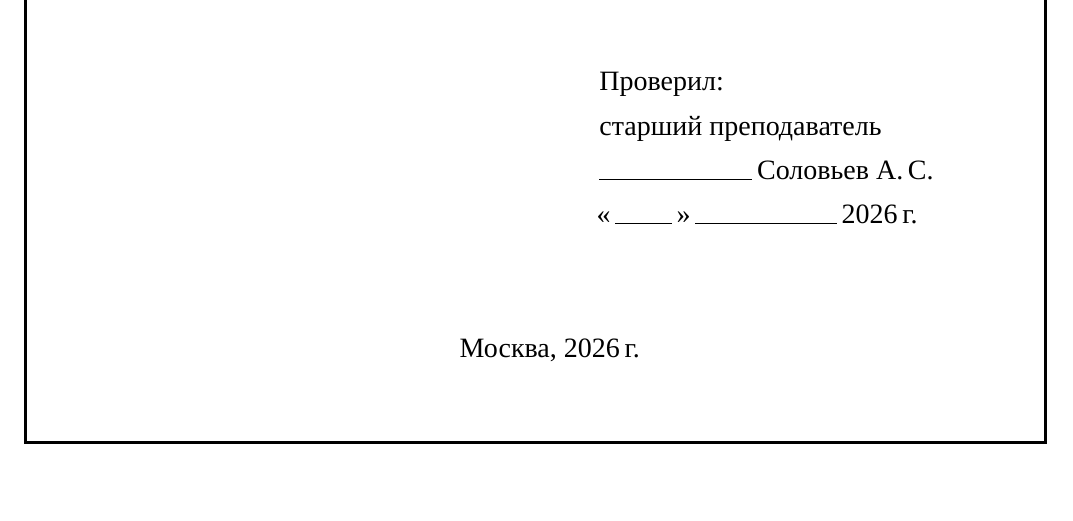
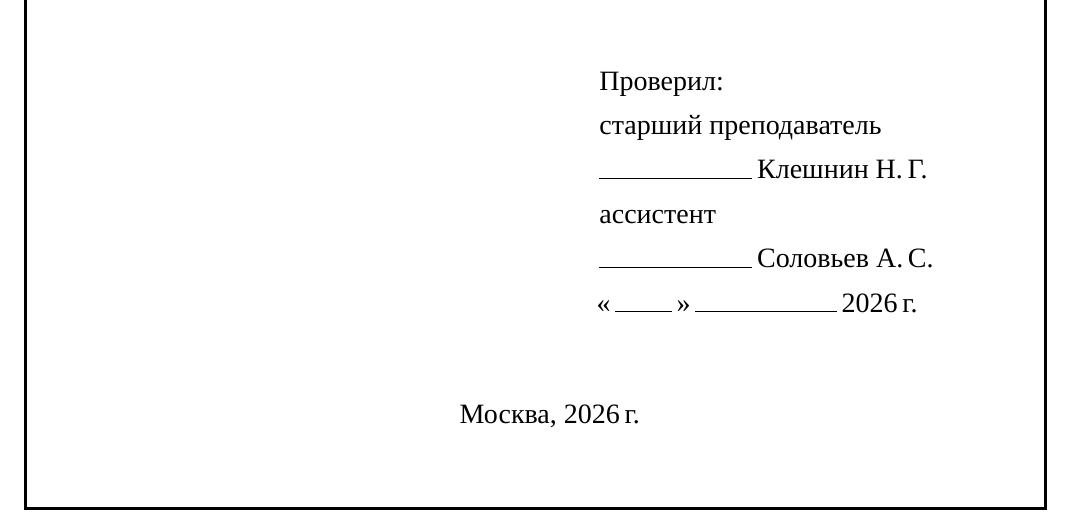
Before and after one commit to eoan-ermine/rvs_laboratories_1, a LaTeX document (appendix/report.tex): part of page 1 of 7, cut so that both start at the same text, the shorter picture padded with empty space. Compiled offline with XeLaTeX; a missing font is replaced by an installed copy or a similar font.

Commit message:
Fix report

```diff
--- a/appendix/report.tex
+++ b/appendix/report.tex
@@ -446,6 +446,8 @@
 
 	Проверил:\\[2mm]
 	старший преподаватель\\[2mm]
+	\hrf{2.7cm}\,Клешнин Н.\,Г.\\[2mm]
+	ассистент\\[2mm]
 	\hrf{2.7cm}\,Соловьев А.\,С.\\[2mm]
 	«\,\hrf{1cm}\,»\,\hrf{2.5cm}\,\the\year{}\,г.
 \end{minipage}%
```
Also changed, not shown: appendix/report.pdf.
